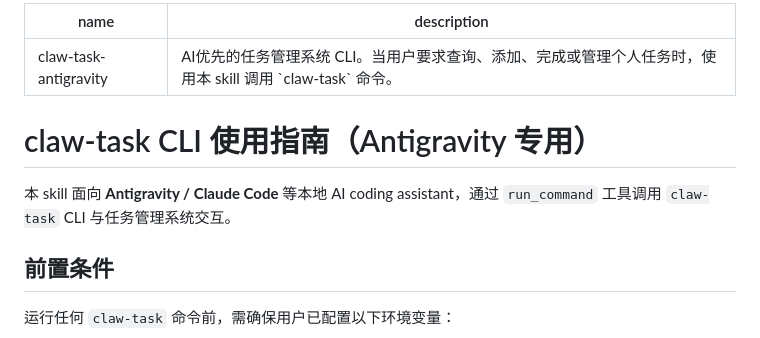
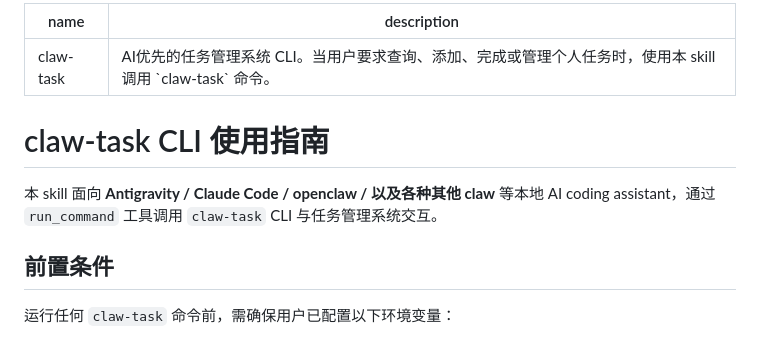
Before and after one commit to gray0128/claw-owner-task, a Markdown page: SKILL.md, the part around the change. Rendered like a GitHub page.

```diff
--- a/skills/claw-task-antigravity/SKILL.md
+++ b/SKILL.md
@@ -1,11 +1,11 @@
 ---
-name: claw-task-antigravity
+name: claw-task
 description: AI优先的任务管理系统 CLI。当用户要求查询、添加、完成或管理个人任务时，使用本 skill 调用 `claw-task` 命令。
 ---
 
-# claw-task CLI 使用指南（Antigravity 专用）
+# claw-task CLI 使用指南
 
-本 skill 面向 **Antigravity / Claude Code** 等本地 AI coding assistant，通过 `run_command` 工具调用 `claw-task` CLI 与任务管理系统交互。
+本 skill 面向 **Antigravity / Claude Code / openclaw / 以及各种其他 claw** 等本地 AI coding assistant，通过 `run_command` 工具调用 `claw-task` CLI 与任务管理系统交互。
 
 ## 前置条件
 
```
Also changed, not shown: skills/claw-task-openclaw/SKILL.md (deleted, +0 -188 lines).
